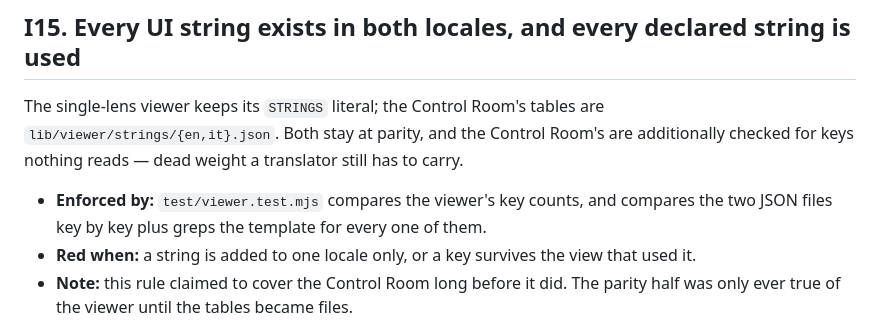
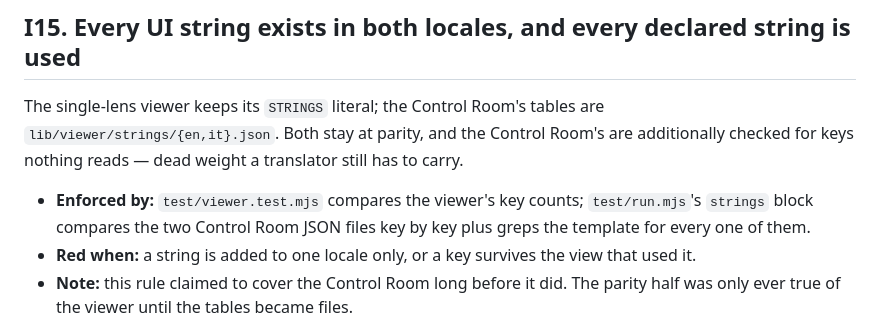
Before and after one commit to LucaDominici/forma, a Markdown page: docs/GLOBAL_INVARIANTS.md, the part around the change. GitHub-like rendering.

Commit message:
fix(docs): correct I15 enforcer split, not both halves in viewer.test.mjs
The prior GLOBAL_INVARIANTS fix over-attributed I15's Control Room
locale-JSON parity check to test/viewer.test.mjs; only the single-lens
viewer's own STRINGS key-count check moved there. The JSON-vs-JSON and
template-grep half is still test/run.mjs's `strings` block (PR2 scope).

Also drops the docs/architecture/control-room.html artifact this
session generated for room-chain verification: it's gitignored, and
leaving it at the default path made every later commit fail
self-model-fresh on stale drift instead of `check` cleanly skipping
the room half when the file is absent.

Co-Authored-By: Claude Sonnet 5 <noreply@anthropic.com>

```diff
--- a/docs/GLOBAL_INVARIANTS.md
+++ b/docs/GLOBAL_INVARIANTS.md
@@ -162,8 +162,9 @@ The single-lens viewer keeps its `STRINGS` literal; the Control Room's tables ar
 `lib/viewer/strings/{en,it}.json`. Both stay at parity, and the Control Room's are additionally
 checked for keys nothing reads — dead weight a translator still has to carry.
 
-- **Enforced by:** `test/viewer.test.mjs` compares the viewer's key counts, and compares the two
-  JSON files key by key plus greps the template for every one of them.
+- **Enforced by:** `test/viewer.test.mjs` compares the viewer's key counts; `test/run.mjs`'s
+  `strings` block compares the two Control Room JSON files key by key plus greps the template for
+  every one of them.
 - **Red when:** a string is added to one locale only, or a key survives the view that used it.
 - **Note:** this rule claimed to cover the Control Room long before it did. The parity half was only
   ever true of the viewer until the tables became files.
```
